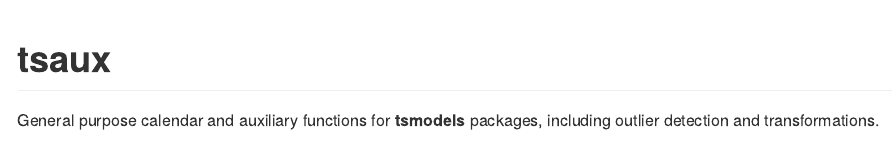
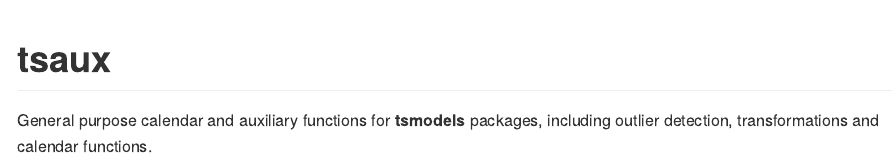
Before and after one commit to tsmodels/tsaux, an R Markdown document (README.Rmd): the page in a window 1100 px wide, from its top. The pictures show the output file README.md that the author committed with the source, drawn offline in the style of GitHub; badge pictures from the web are left out.

Commit message:
Additional functions added and some fixes to documentation

```diff
--- a/README.Rmd
+++ b/README.Rmd
@@ -23,4 +23,4 @@ knitr::opts_chunk$set(
 
 # tsaux
 General purpose calendar and auxiliary functions for **tsmodels** packages,
-including outlier detection and transformations.
+including outlier detection, transformations and calendar functions.
```
Also changed, not shown: R/period.R (+2 -2 lines), R/sequence.R (+6 -2 lines), README.md, 9 other files.
